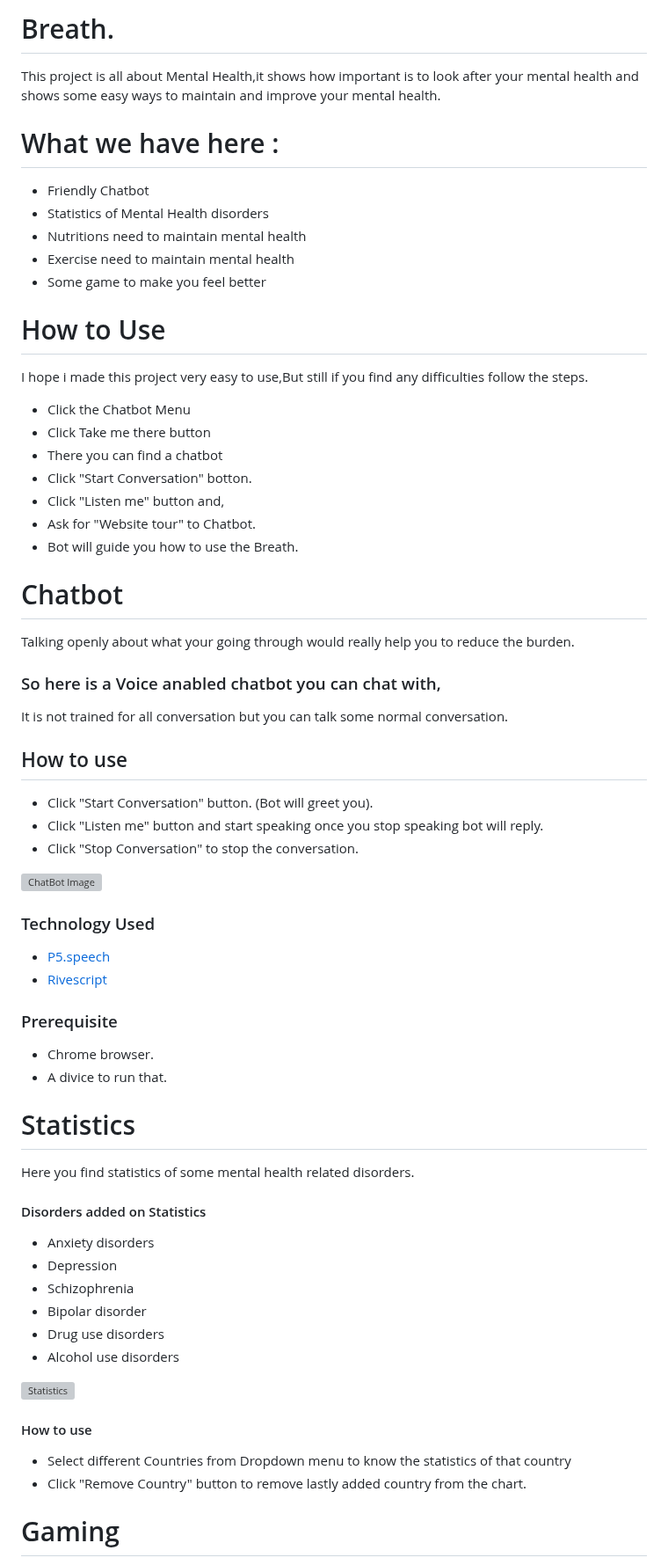
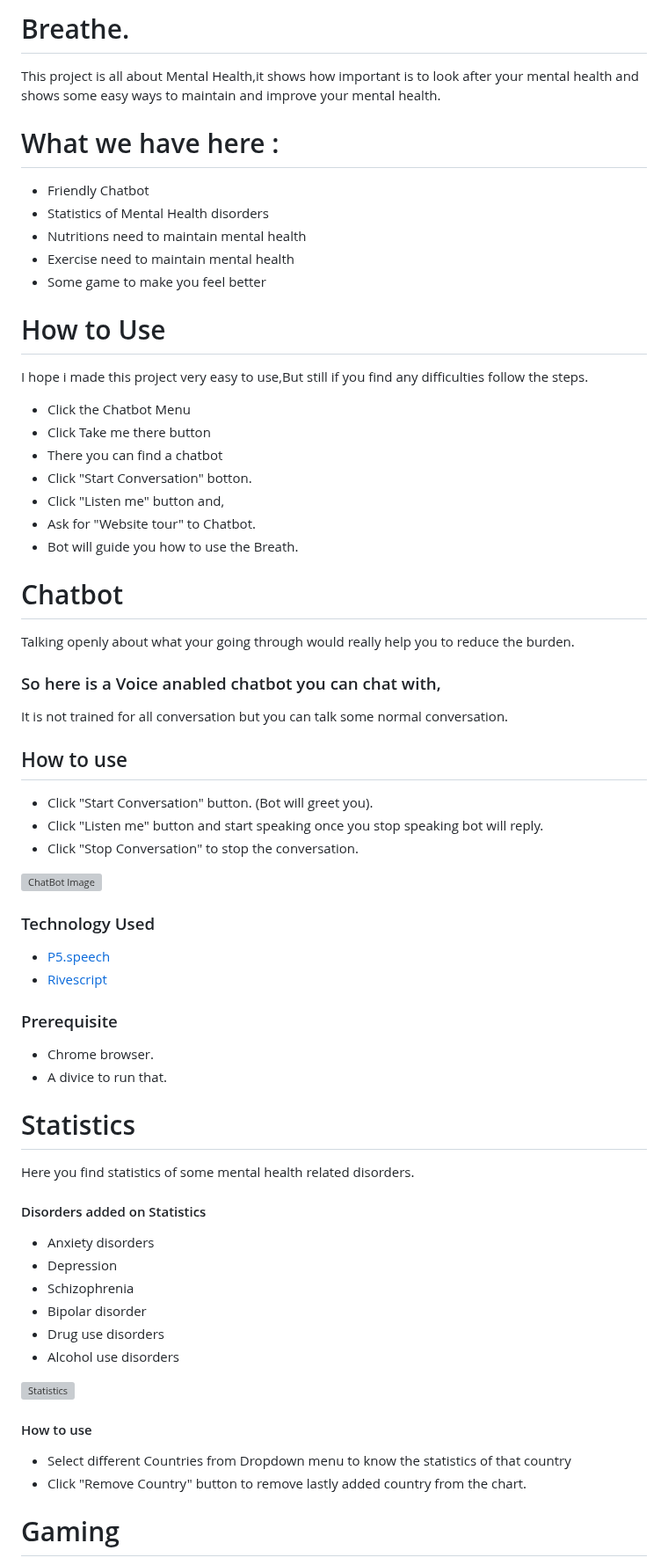
Before and after one commit to shivangc22/MajorProject, a Markdown page: README.md, the part around one of its changes. Shown at 88% size. Drawn GitHub-style; grey boxes are pictures that could not be loaded.

Commit message:
spelling change

```diff
--- a/README.md
+++ b/README.md
@@ -1,89 +1,73 @@
-
-
-# Breath.
+# Breathe.
 
 This project is all about Mental Health,it shows how important is to look after your mental health
 and shows some easy ways to maintain and improve your mental health.
 
-
 # What we have here :
 
-* Friendly Chatbot
-* Statistics of Mental Health disorders
-* Nutritions need to maintain mental health
-* Exercise need to maintain mental health
-* Some game to make you feel better
-
+- Friendly Chatbot
+- Statistics of Mental Health disorders
+- Nutritions need to maintain mental health
+- Exercise need to maintain mental health
+- Some game to make you feel better
 
 # How to Use
 
 I hope i made this project very easy to use,But still if you find any difficulties follow the steps.
 
-* Click the Chatbot Menu
-* Click Take me there button
-* There you can find a chatbot
-* Click "Start Conversation" botton.
-* Click "Listen me" button and,
-* Ask for "Website tour" to Chatbot.
-* Bot will guide you how to use the Breath.
-
-
-
-
-
+- Click the Chatbot Menu
+- Click Take me there button
+- There you can find a chatbot
+- Click "Start Conversation" botton.
+- Click "Listen me" button and,
+- Ask for "Website tour" to Chatbot.
+- Bot will guide you how to use the Breath.
 
 # Chatbot
 
 Talking openly about what your going through would really help you to reduce the burden.
 
 ### So here is a Voice anabled chatbot you can chat with,
+
 It is not trained for all conversation but you can talk some normal conversation.
-
 
 ## How to use
 
-* Click "Start Conversation" button. (Bot will greet you).
-* Click "Listen me" button and start speaking once you stop speaking bot will reply.
-* Click "Stop Conversation" to stop the conversation.
-
+- Click "Start Conversation" button. (Bot will greet you).
+- Click "Listen me" button and start speaking once you stop speaking bot will reply.
+- Click "Stop Conversation" to stop the conversation.
 
 ![ChatBot Image](https://github.com/ashiqInGit/breath/blob/gh-pages/Images/images_for_readme/chatBotImg.PNG?raw=true)
 
-
 ### Technology Used
 
-* [P5.speech](https://idmnyu.github.io/p5.js-speech/)
-* [Rivescript](https://www.rivescript.com/)
+- [P5.speech](https://idmnyu.github.io/p5.js-speech/)
+- [Rivescript](https://www.rivescript.com/)
 
 ### Prerequisite
 
-* Chrome browser.
-* A divice to run that.
-
+- Chrome browser.
+- A divice to run that.
 
 # Statistics
 
 Here you find statistics of some mental health related disorders.
 
-
 #### Disorders added on Statistics
 
-* Anxiety disorders
-* Depression
-* Schizophrenia
-* Bipolar disorder
-* Drug use disorders
-* Alcohol use disorders
-
+- Anxiety disorders
+- Depression
+- Schizophrenia
+- Bipolar disorder
+- Drug use disorders
+- Alcohol use disorders
 
 ![Statistics](https://github.com/ashiqInGit/breath/blob/gh-pages/Images/images_for_readme/statisticsImg.PNG?raw=true)
 
 #### How to use
 
-* Select different Countries from Dropdown menu to know the statistics of that country
-* Click "Remove Country" button to remove lastly added country from the chart.
-
-
+- Select different Countries from Dropdown menu to know the statistics of that country
+- Click "Remove Country" button to remove lastly added country from the chart.
 
 # Gaming
 
```
Also changed, not shown: other parts of README.md (+11 -21 lines).
